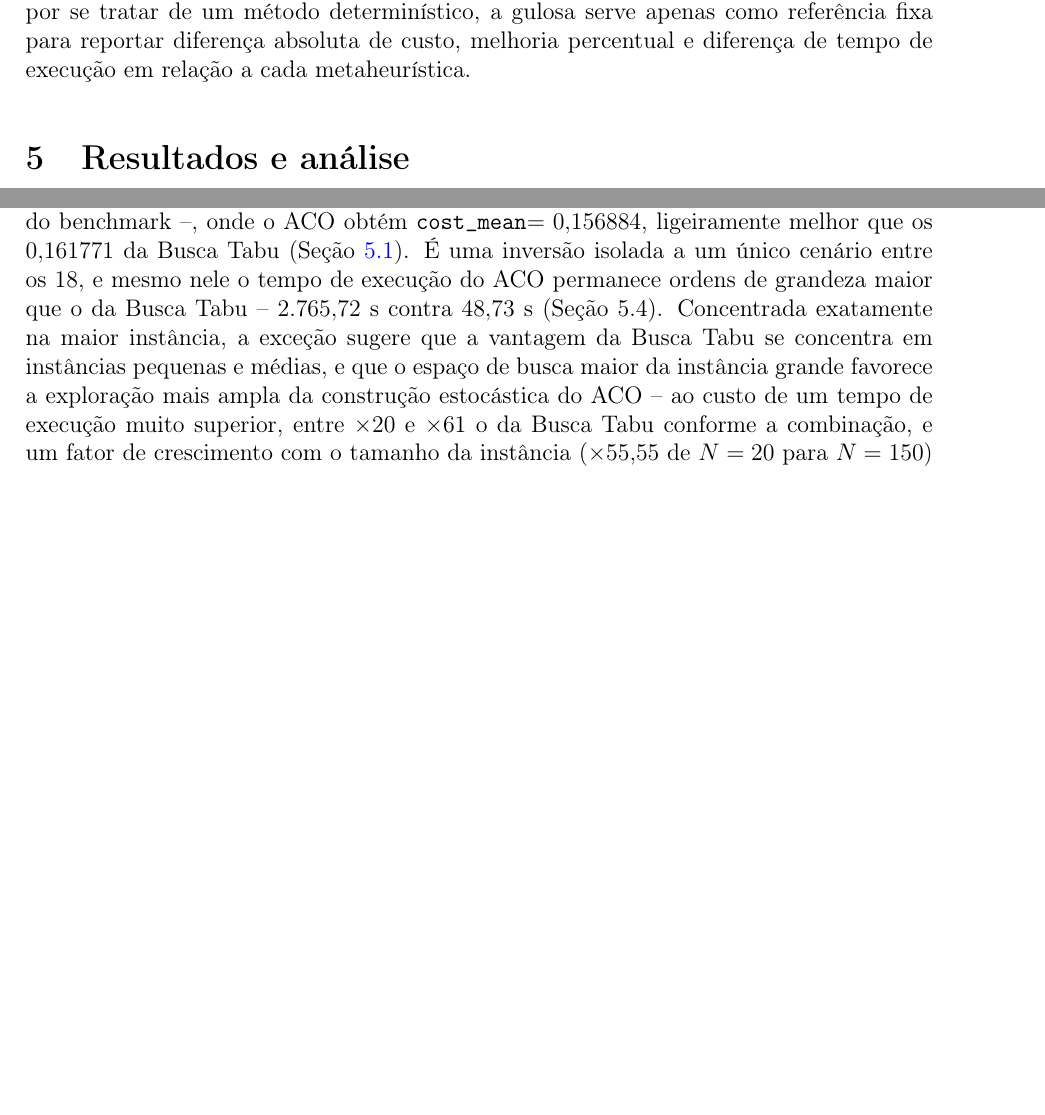
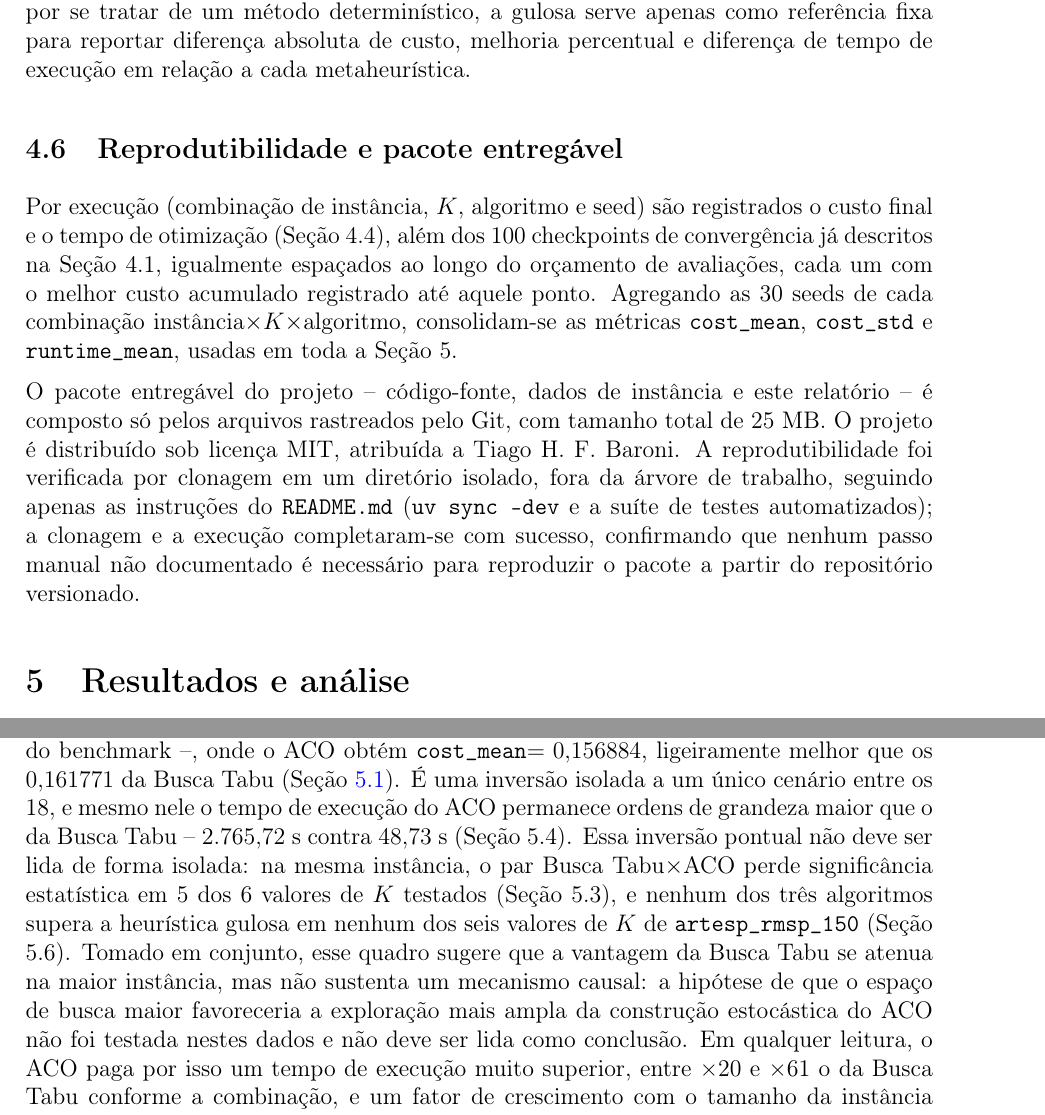
Before and after one commit to tiagobaroni/bus-lot-optimization, a LaTeX paper (docs/relatorio/relatorio.tex): two parts of pages 12 and 19 of 21 before the commit and two parts of pages 12 and 20 of 22 after it, joined at a grey line, cut so that both start at the same text, the shorter picture padded with empty space. Compiled offline with pdfLaTeX.

Commit message:
Corrige achados da revisao final da B13: reprodutibilidade, notacao e tres afirmacoes imprecisas

```diff
--- a/docs/relatorio/relatorio.tex
+++ b/docs/relatorio/relatorio.tex
@@ -562,6 +562,27 @@ serve apenas como referência fixa para reportar diferença absoluta de custo,
 melhoria percentual e diferença de tempo de execução em relação a cada
 metaheurística.
 
+\subsection{Reprodutibilidade e pacote entregável}
+
+Por execução (combinação de instância, $K$, algoritmo e seed) são
+registrados o custo final e o tempo de otimização (Seção 4.4), além dos 100
+checkpoints de convergência já descritos na Seção 4.1, igualmente espaçados
+ao longo do orçamento de avaliações, cada um com o melhor custo acumulado
+registrado até aquele ponto. Agregando as 30 seeds de cada combinação
+instância$\times K\times$algoritmo, consolidam-se as métricas
+\texttt{cost\_mean}, \texttt{cost\_std} e \texttt{runtime\_mean}, usadas em
+toda a Seção 5.
+
+O pacote entregável do projeto -- código-fonte, dados de instância e este
+relatório -- é composto só pelos arquivos rastreados pelo Git, com tamanho
+total de 25~MB. O projeto é distribuído sob licença MIT, atribuída a Tiago
+H.~F.~Baroni. A reprodutibilidade foi verificada por clonagem em um
+diretório isolado, fora da árvore de trabalho, seguindo apenas as
+instruções do \texttt{README.md} (\texttt{uv sync --dev} e a suíte de
+testes automatizados); a clonagem e a execução completaram-se com sucesso,
+confirmando que nenhum passo manual não documentado é necessário para
+reproduzir o pacote a partir do repositório versionado.
+
 \section{Resultados e análise}
 % Tarefas 7 e 8
 
@@ -880,14 +904,19 @@ a maior instância do benchmark --, onde o ACO obtém
 Busca Tabu (Seção~\ref{subsec:qualidade-solucoes}). É uma inversão isolada a
 um único cenário entre os 18, e mesmo nele o tempo de execução do ACO
 permanece ordens de grandeza maior que o da Busca Tabu -- $2.765{,}72$~s
-contra $48{,}73$~s (Seção 5.4). Concentrada exatamente na maior instância, a
-exceção sugere que a vantagem da Busca Tabu se concentra em instâncias
-pequenas e médias, e que o espaço de busca maior da instância grande favorece
-a exploração mais ampla da construção estocástica do ACO -- ao custo de um
-tempo de execução muito superior, entre ×20 e ×61 o da Busca Tabu conforme a
-combinação, e um fator de crescimento com o tamanho da instância (×55,55 de
-$N=20$ para $N=150$) bem acima dos ×22,37 da Busca Tabu e ×24,36 do PSO
-(Seção 5.5).
+contra $48{,}73$~s (Seção 5.4). Essa inversão pontual não deve ser lida de
+forma isolada: na mesma instância, o par Busca Tabu$\times$ACO perde
+significância estatística em 5 dos 6 valores de $K$ testados (Seção 5.3), e
+nenhum dos três algoritmos supera a heurística gulosa em nenhum dos seis
+valores de $K$ de \texttt{artesp\_rmsp\_150} (Seção 5.6). Tomado em
+conjunto, esse quadro sugere que a vantagem da Busca Tabu se atenua na maior
+instância, mas não sustenta um mecanismo causal: a hipótese de que o espaço
+de busca maior favoreceria a exploração mais ampla da construção estocástica
+do ACO não foi testada nestes dados e não deve ser lida como conclusão. Em
+qualquer leitura, o ACO paga por isso um tempo de execução muito superior,
+entre ×20 e ×61 o da Busca Tabu conforme a combinação, e um fator de
+crescimento com o tamanho da instância (×55,55 de $N=20$ para $N=150$) bem
+acima dos ×22,37 da Busca Tabu e ×24,36 do PSO (Seção 5.5).
 
 O PSO fica atrás dos outros dois em qualidade na quase totalidade das
 combinações -- só supera a Busca Tabu em tempo, e por margem mínima, em duas
```
Also changed, not shown: docs/relatorio/relatorio.tex (31 more changed lines).
